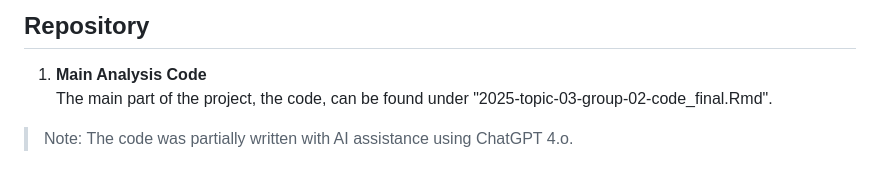
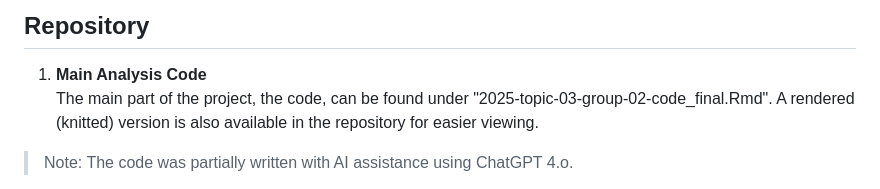
Before and after one commit to MichelaPozzi/2025-topic-03-group-02, a Markdown page: README.md, the part around the change. GitHub-like rendering.

```diff
--- a/README.md
+++ b/README.md
@@ -111,7 +111,7 @@ elution profiles and known molecular weights showed no significant relationship.
 
 ## Repository
 1. **Main Analysis Code**
-The main part of the project, the code, can be found under "2025-topic-03-group-02-code_final.Rmd".
+The main part of the project, the code, can be found under "2025-topic-03-group-02-code_final.Rmd". A rendered (knitted) version is also available in the repository for easier viewing.
 > Note: The code was partially written with AI assistance using ChatGPT 4.o.
 
 2. **Datasets**
```
